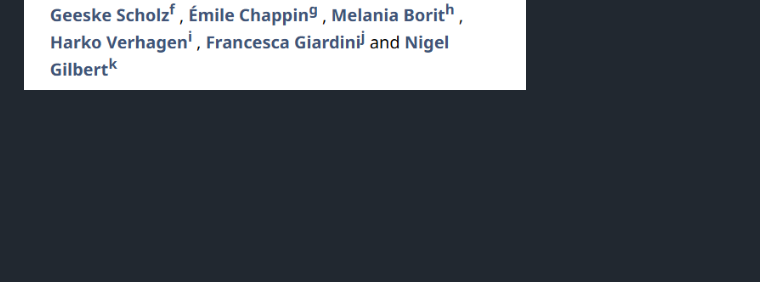
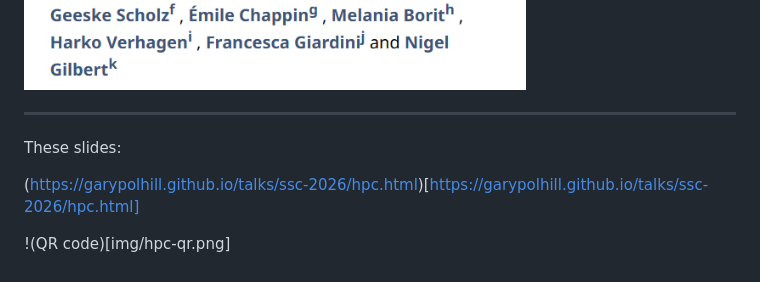
Before and after one commit to garypolhill/talks, a Markdown page: ssc-2026/hpc.md, the part around the change. Drawn GitHub-style; blank space fills up the shorter version.

Commit message:
Added a QR code on a final slide

```diff
--- a/ssc-2026/hpc.md
+++ b/ssc-2026/hpc.md
@@ -156,3 +156,13 @@ Imagine the next Covid crisis... Trade crisis... Food security crisis... Transpo
 
 </div>
 </div>
+
+---
+
+<!-- .slide: class="final-slide" -->
+
+<p>These slides:</p>
+
+(https://garypolhill.github.io/talks/ssc-2026/hpc.html)[https://garypolhill.github.io/talks/ssc-2026/hpc.html]
+
+!(QR code)[img/hpc-qr.png]
```
Also changed, not shown: ssc-2026/img/hpc-qr.png (added).
